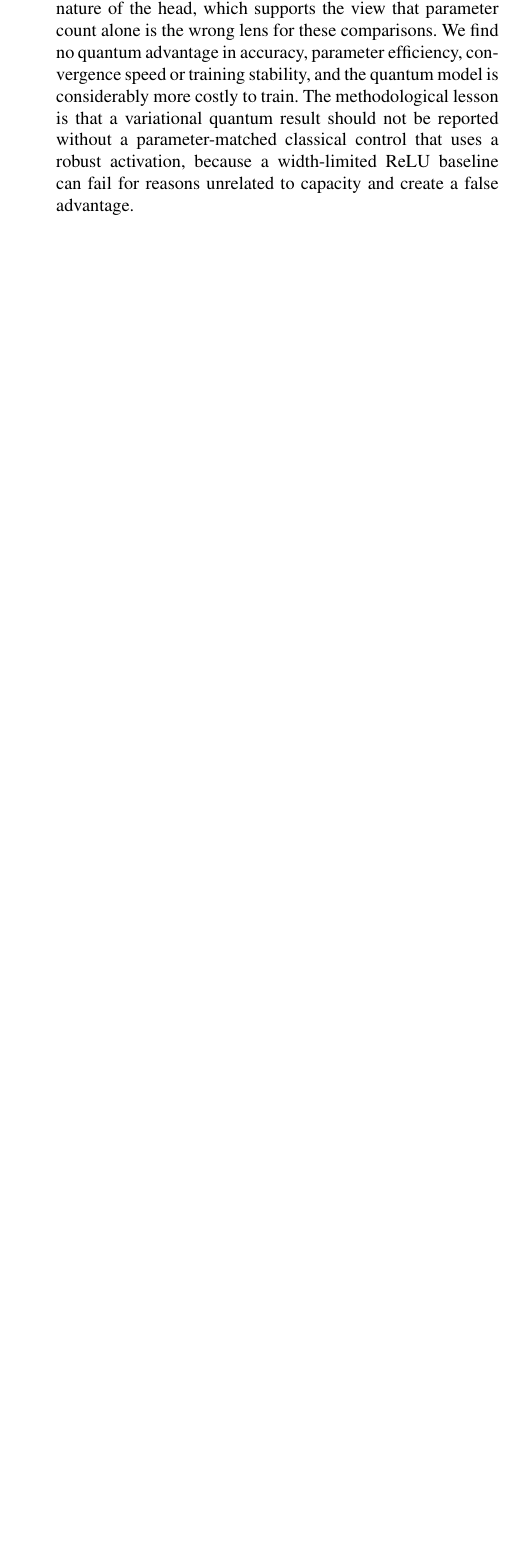
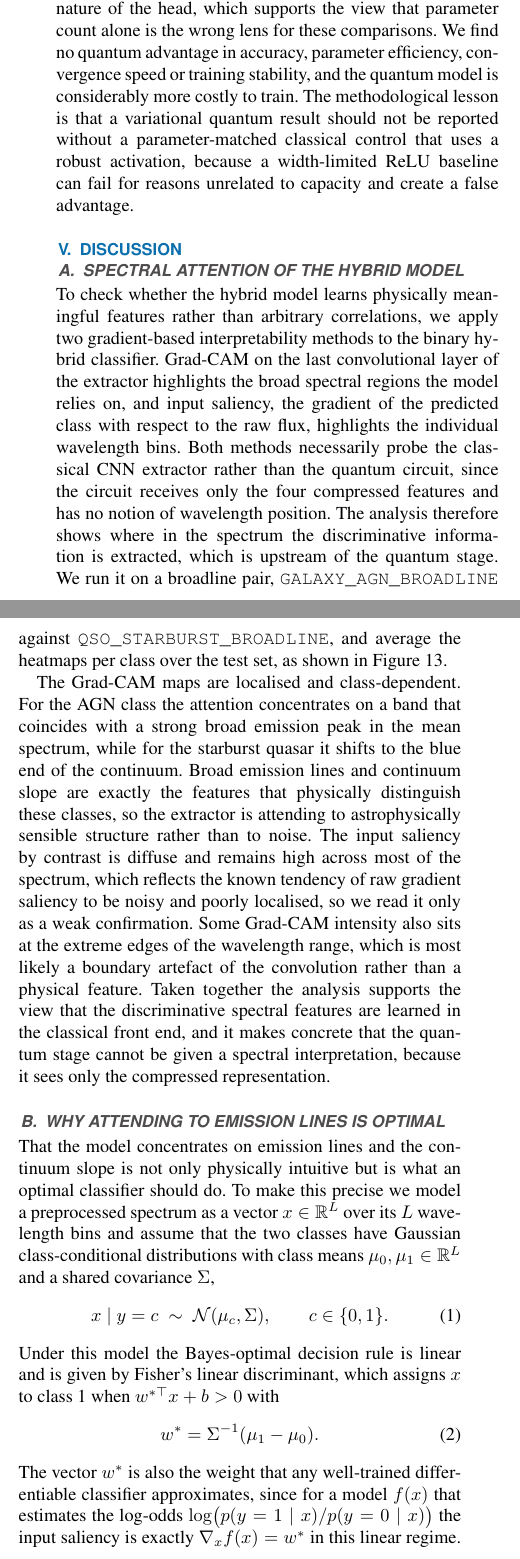
Before and after one commit to mocatex/bachelor-thesis, a LaTeX paper (main.tex, which reads Chapters/discussion.tex): part of one column of page 11 of 11 before the commit and two parts of the columns of page 11 of 13 after it, the two joined at a grey line, cut so that both start at the same text, the shorter picture padded with empty space. Compiled offline with pdfLaTeX; a missing font is replaced by an installed copy or a similar font; a LaTeX package or settings file that is missing is left out.

Commit message:
chore: some adjustments

```diff
--- /dev/null
+++ b/Chapters/discussion.tex
@@ -0,0 +1,33 @@
+\section{Discussion}
+\label{sec:discussion}
+
+\subsection{Spectral Attention of the Hybrid Model}
+\label{sec:interpretability}
+
+To check whether the hybrid model learns physically meaningful features rather than
+arbitrary correlations, we apply two gradient-based interpretability methods to the
+binary hybrid classifier. Grad-CAM on the last convolutional layer of the extractor
+highlights the broad spectral regions the model relies on, and input saliency, the
+gradient of the predicted class with respect to the raw flux, highlights the
+individual wavelength bins. Both methods necessarily probe the classical CNN extractor
+rather than the quantum circuit, since the circuit receives only the four compressed
+features and has no notion of wavelength position. The analysis therefore shows where
+in the spectrum the discriminative information is extracted, which is upstream of the
+quantum stage. We run it on a broadline pair, \texttt{GALAXY\_AGN\_BROADLINE} against
+\texttt{QSO\_STARBURST\_BROADLINE}, and average the heatmaps per class over the test
+set, as shown in Figure~\ref{fig:gradcam}.
+
+The Grad-CAM maps are localised and class-dependent. For the AGN class the attention
+concentrates on a band that coincides with a strong broad emission peak in the mean
+spectrum, while for the starburst quasar it shifts to the blue end of the continuum.
+Broad emission lines and continuum slope are exactly the features that physically
+distinguish these classes, so the extractor is attending to astrophysically sensible
+structure rather than to noise. The input saliency by contrast is diffuse and remains
+high across most of the spectrum, which reflects the known tendency of raw gradient
+saliency to be noisy and poorly localised, so we read it only as a weak confirmation.
+Some Grad-CAM intensity also sits at the extreme edges of the wavelength range, which
+is most likely a boundary artefact of the convolution rather than a physical feature.
+Taken together the analysis supports the view that the discriminative spectral features
+are learned in the classical front end, and it makes concrete that the quantum stage
+cannot be given a spectral interpretation, because it sees only the compressed
+representation.
@@ -0,0 +39 @@
+\texttt{GALAXY\_AGN\_BROADLINE} against \texttt{QSO\_STARBURST\_BROADLINE}, averaged
@@ -0,0 +46,29 @@
+\label{fig:gradcam}
+\end{figure*}
+
+\subsection{Why Attending to Emission Lines Is Optimal}
+\label{sec:fisher}
+
+That the model concentrates on emission lines and the continuum slope is not only
+physically intuitive but is what an optimal classifier should do. To make this precise
+we model a preprocessed spectrum as a vector $x \in \mathbb{R}^{L}$ over its $L$
+wavelength bins and assume that the two classes have Gaussian class-conditional
+distributions with class means $\mu_0, \mu_1 \in \mathbb{R}^{L}$ and a shared
+covariance $\Sigma$,
+\begin{equation}
+x \mid y = c \;\sim\; \mathcal{N}(\mu_c, \Sigma), \qquad c \in \{0, 1\}.
+\label{eq:gauss}
+\end{equation}
+Under this model the Bayes-optimal decision rule is linear and is given by Fisher's
+linear discriminant, which assigns $x$ to class~1 when $w^{\ast\top} x + b > 0$ with
+\begin{equation}
+w^{\ast} = \Sigma^{-1}(\mu_1 - \mu_0).
+\label{eq:fisher}
+\end{equation}
+The vector $w^{\ast}$ is also the weight that any well-trained differentiable
+classifier approximates, since for a model $f(x)$ that estimates the log-odds
+$\log\!\big(p(y=1\mid x)/p(y=0\mid x)\big)$ the input saliency is exactly
+$\nabla_x f(x) = w^{\ast}$ in this linear regime. The saliency the network learns is
+therefore the discriminant direction itself.
+
+To read off the importance of a single wavelength bin we neglect cross-bin
```
Also changed, not shown: Chapters/01_introduction.tex (+5 -5 lines), Chapters/related_work.tex (+11 -7 lines), main.tex (+1 -0 lines), Figures/gradcam_saliency_angle_4q.png (added), Chapters/discussion.tex (45 more changed lines).
